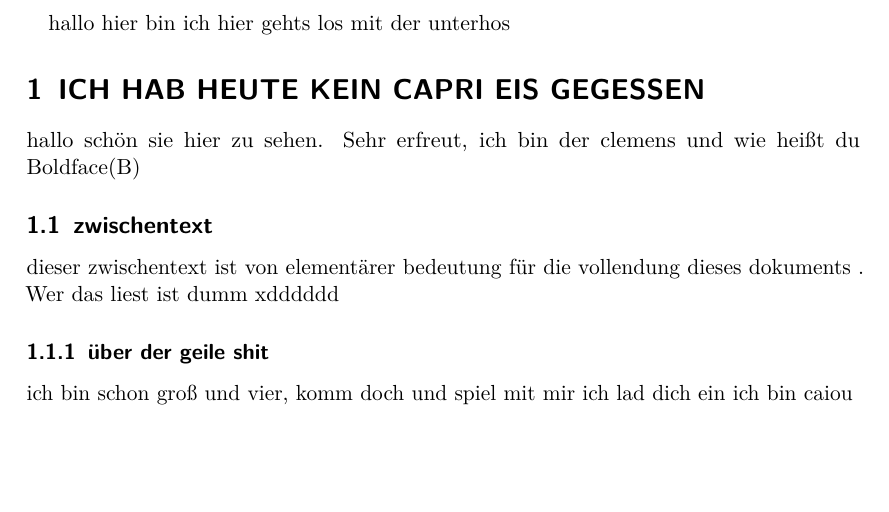
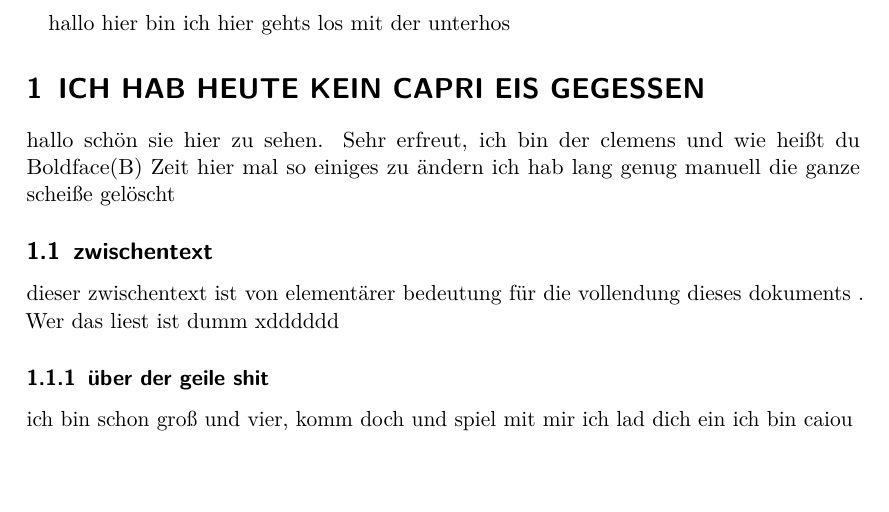
Before and after one commit to quector/ap-1-protokoll, a LaTeX document (latex test datei.tex): part of page 2 of 4, cut so that both start at the same text. Compiled offline with pdfLaTeX.

```diff
--- a/latex test datei.tex
+++ b/latex test datei.tex
@@ -33,6 +33,7 @@
 		\section{ICH HAB HEUTE KEIN CAPRI EIS GEGESSEN}
 			hallo schön sie hier zu sehen. Sehr erfreut, ich bin der clemens und wie heißt du
 			Boldface(B)
+			Zeit hier mal so einiges zu ändern ich hab lang genug manuell die ganze scheiße gelöscht
 
 			\subsection{zwischentext}
 			dieser zwischentext ist von elementärer bedeutung für die vollendung dieses dokuments . Wer das liest ist dumm xdddddd
```
